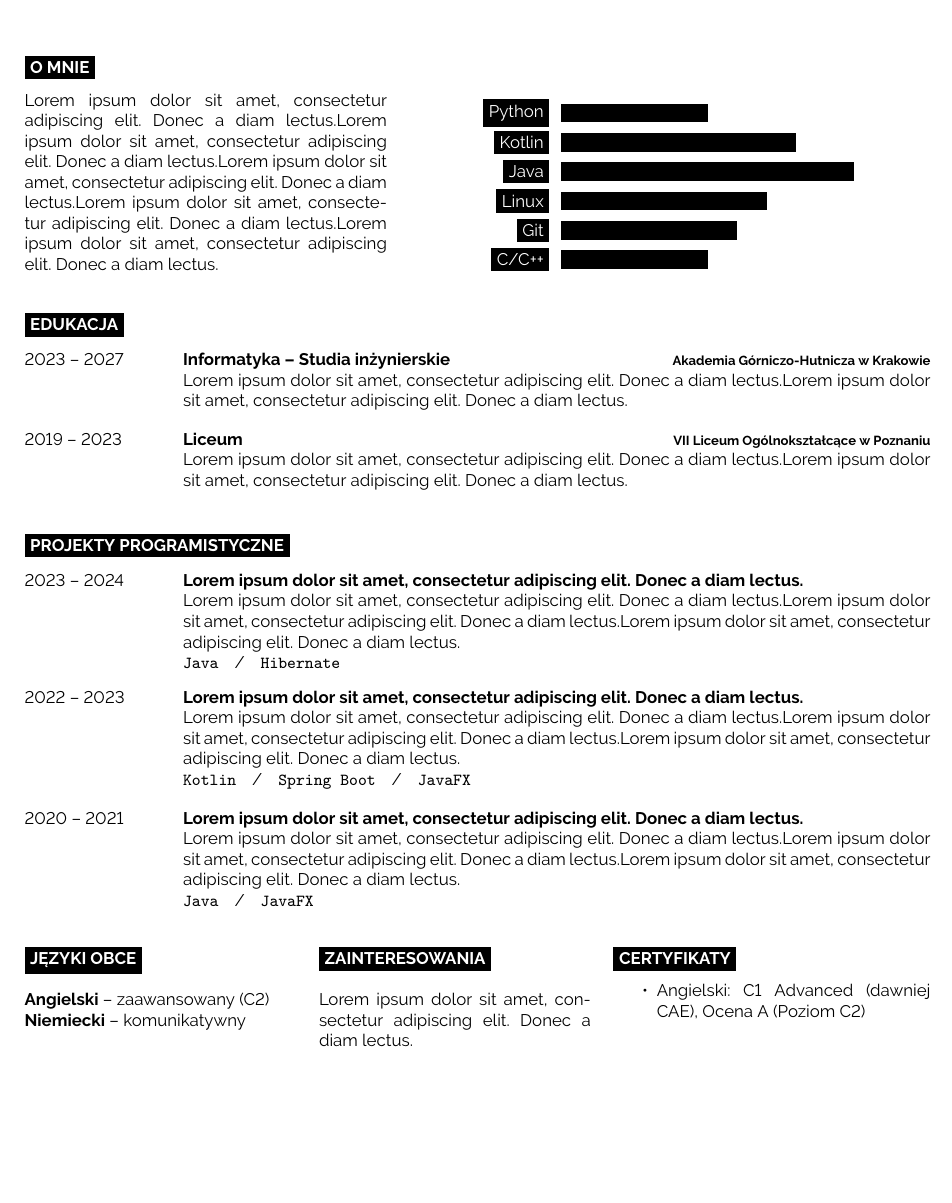
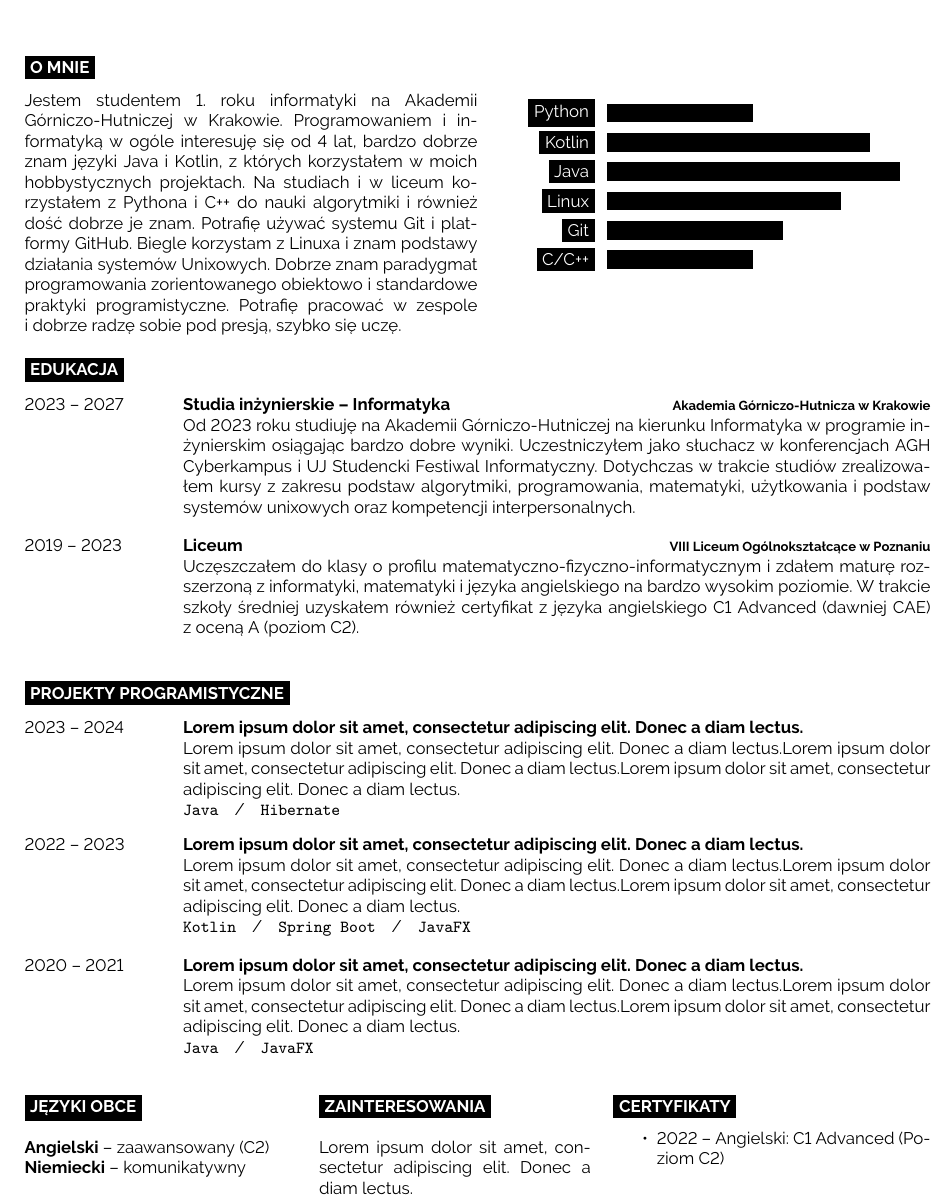
Before and after one commit to dzikimlecz/cv-2024, a LaTeX document (main.tex): part of the page, cut so that both start at the same text, the shorter picture padded with empty space. Compiled offline with pdfLaTeX.

Commit message:
Filled About and education fields.

```diff
--- a/main.tex
+++ b/main.tex
@@ -67,19 +56,29 @@
 
 \cvsect{o mnie}
 
-\begin{minipage}[t]{0.4\textwidth} % 40% of the page width for the introduction text
+\begin{minipage}[t]{0.5\textwidth} % 50% of the page width for the introduction text
   \vspace{-\baselineskip} % Required for vertically aligning minipages
+  Jestem studentem 1. roku informatyki na~Akademii Górniczo-Hutniczej w~Krakowie.
+  Programowaniem i~informatyką w ogóle interesuję się od~4 lat, bardzo dobrze znam języki
+  Java i~Kotlin, z~których korzystałem w~moich hobbystycznych projektach.
+  Na studiach i~w~liceum korzystałem z~Pythona i~C++ do~nauki algorytmiki
+  i~również dość dobrze je znam.
+  Potrafię używać systemu Git i~platformy GitHub.
+  Biegle korzystam z~Linuxa i~znam podstawy działania systemów Unixowych.
+  Dobrze znam paradygmat programowania zorientowanego obiektowo i~standardowe praktyki programistyczne.
+  % Do pracy z Javą:
+  % Potrafię pisać dokumentacje w~systemie Javadoc oraz znam biblioteki Spring Boot i~Hibernate.
+  Potrafię pracować w~zespole i~dobrze radzę sobie pod presją, szybko się~uczę.
 
-	\lorem \lorem \lorem \lorem \lorem\\ % Dummy text
 \end{minipage}
 \hfill % Whitespace between
-\begin{minipage}[t]{0.5\textwidth} % 50% of the page for the skills bar chart
+\begin{minipage}[t]{0.45\textwidth} % 45% of the page for the skills bar chart
 	\vspace{-\baselineskip} % Required for vertically aligning minipages
 	\begin{barchart}{5.5}
 		\baritem{Python}{50}
-		\baritem{Kotlin}{80}
+		\baritem{Kotlin}{90}
 		\baritem{Java}{100}
-  		\baritem{Linux}{70}
+  		\baritem{Linux}{80}
 		\baritem{Git}{60}
 		\baritem{C/C++}{50}
 	\end{barchart}
@@ -100,14 +99,21 @@
 \begin{entrylist}
   \entry
     {2023 -- 2027}
-		{Informatyka -- Studia inżynierskie}
+    {Studia inżynierskie -- Informatyka}
     {Akademia Górniczo-Hutnicza w Krakowie}
-		{\lorem\lorem}
+    {
+      Od~2023 roku studiuję na~Akademii Górniczo-Hutniczej na~kierunku Informatyka w~programie inżynierskim osiągając bardzo dobre wyniki.
+      Uczestniczyłem jako słuchacz w~konferencjach AGH Cyberkampus i~UJ Studencki Festiwal Informatyczny.
+      Dotychczas w~trakcie studiów zrealizowałem kursy z~zakresu podstaw algorytmiki, programowania, matematyki, użytkowania i~podstaw systemów unixowych oraz kompetencji interpersonalnych.
+    }
   \entry
     {2019 -- 2023}
     {Liceum}
-		{VII Liceum Ogólnokształcące w Poznaniu}
-		{\lorem\lorem}
+    {VIII Liceum Ogólnokształcące w Poznaniu}
+    {
+      Uczęszczałem do~klasy o~profilu matematyczno-fizyczno-informatycznym i~zdałem maturę rozszerzoną z~informatyki, matematyki i~języka angielskiego na~bardzo wysokim poziomie.
+      W~trakcie szkoły średniej uzyskałem również certyfikat z~języka angielskiego C1 Advanced (dawniej CAE) z~oceną A (poziom C2).
+    }
 \end{entrylist}
 %----------------------------------------------------------------------------------------
 %	EXPERIENCE
@@ -160,10 +166,12 @@
 	\cvsect{Certyfikaty}
 	\begin{itemize}
         \vspace{-\baselineskip} % Required for vertically aligning minipages
-	    \item Angielski: C1 Advanced (dawniej CAE), Ocena A (Poziom C2)
+	    \item 2022 -- Angielski: C1 Advanced (Poziom C2)
 	\end{itemize}
 \end{minipage}
 
 %----------------------------------------------------------------------------------------
 
 \end{document}
+
+% LocalWords:  cyberkampus
```
Also changed, not shown: main.pdf, main.tex (17 more changed lines). Lines whose indentation alone changed are shown as unchanged.
